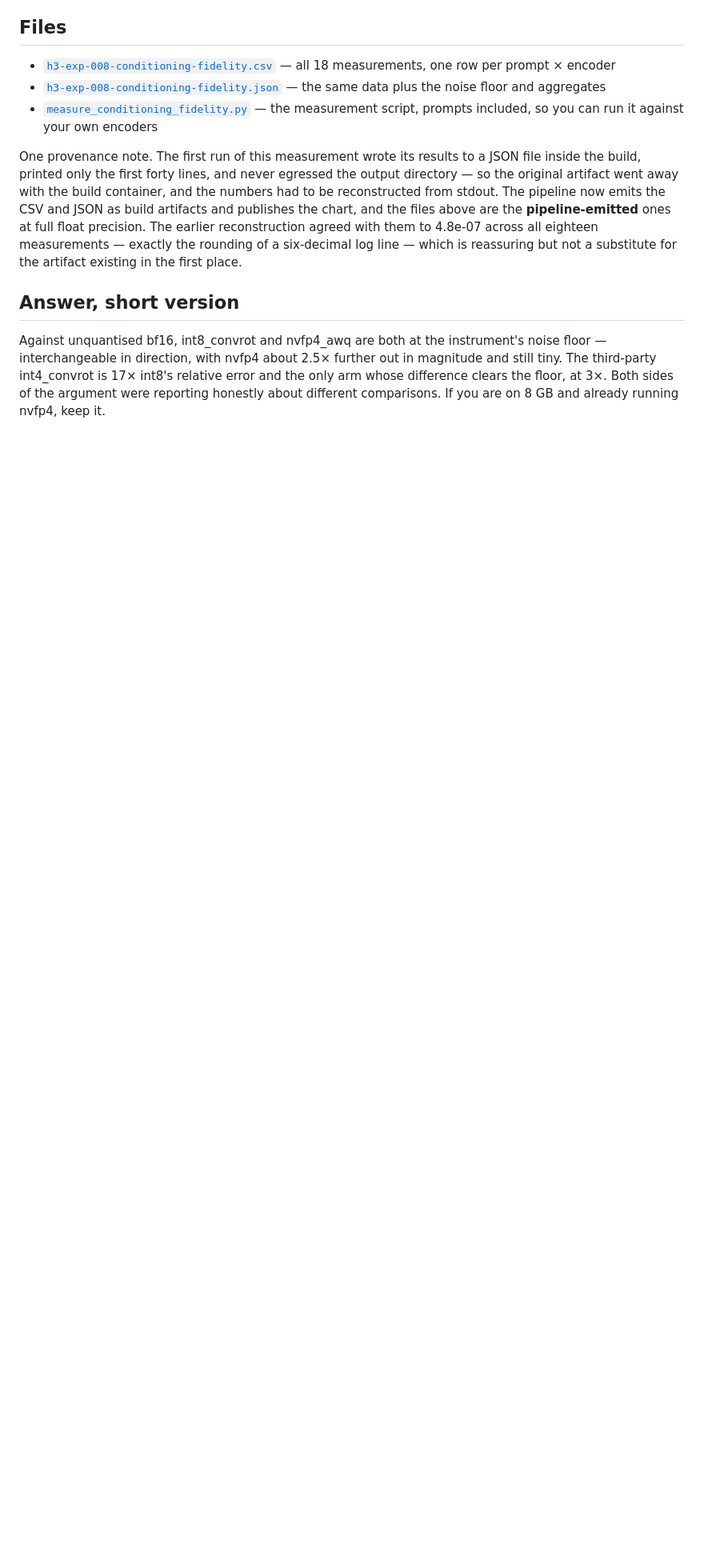
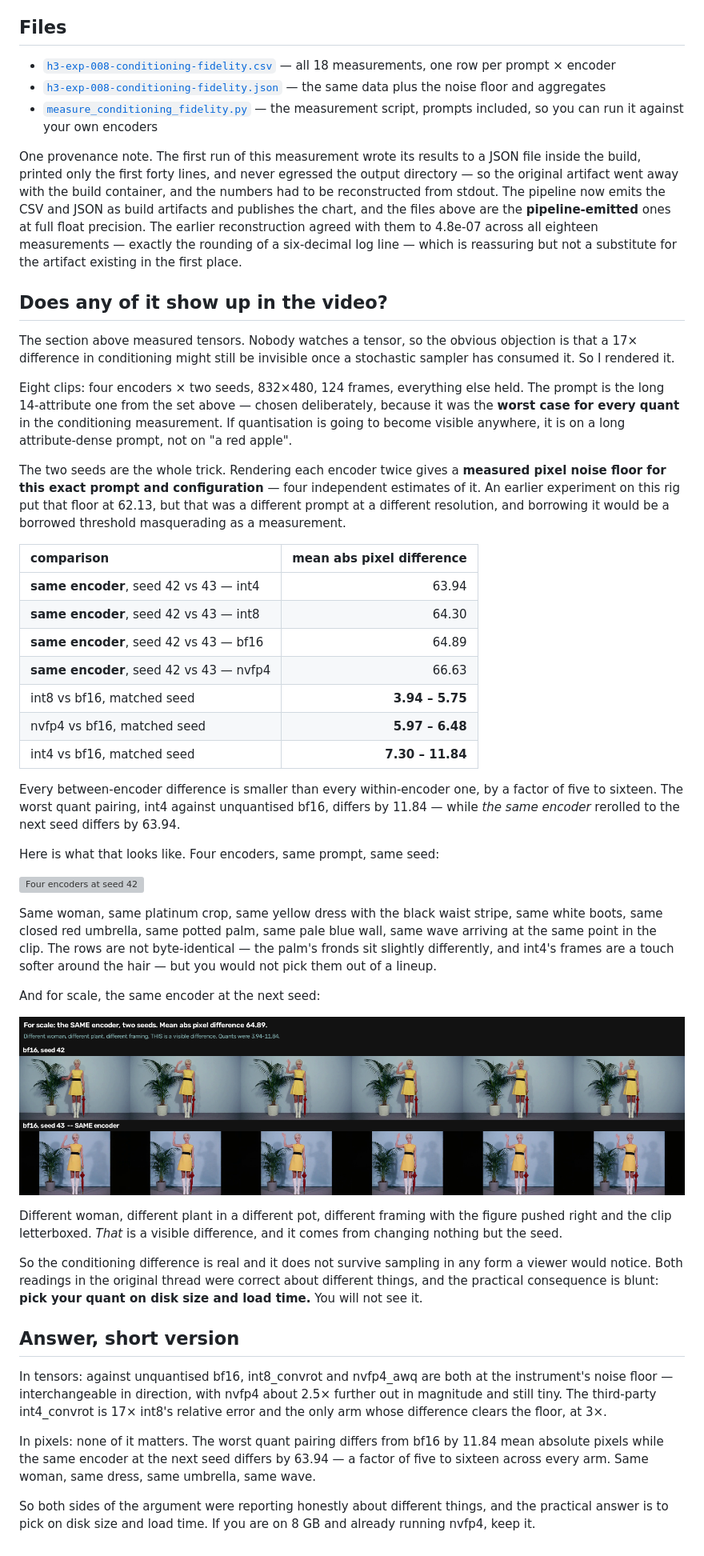
Before and after one commit to gavmor/regular-labs, a Markdown page: src/2026-09-17-h3-quant-conditioning-fidelity.md, the part around one of its changes. Shown at 80% size. Drawn GitHub-style; pictures changed too: src/images/2026-09-17-h3-quant-pixel-visibility/same-encoder-two-seeds.png (added); blank space fills up the shorter version; grey boxes are pictures that could not be loaded.

```diff
--- a/src/2026-09-17-h3-quant-conditioning-fidelity.md
+++ b/src/2026-09-17-h3-quant-conditioning-fidelity.md
@@ -179,11 +181,76 @@ The earlier reconstruction agreed with them to 4.8e-07 across all eighteen
 measurements — exactly the rounding of a six-decimal log line — which is
 reassuring but not a substitute for the artifact existing in the first place.
 
+## Does any of it show up in the video?
+
+The section above measured tensors. Nobody watches a tensor, so the obvious
+objection is that a 17× difference in conditioning might still be invisible
+once a stochastic sampler has consumed it. So I rendered it.
+
+Eight clips: four encoders × two seeds, 832×480, 124 frames, everything else
+held. The prompt is the long 14-attribute one from the set above — chosen
+deliberately, because it was the **worst case for every quant** in the
+conditioning measurement. If quantisation is going to become visible anywhere,
+it is on a long attribute-dense prompt, not on "a red apple".
+
+The two seeds are the whole trick. Rendering each encoder twice gives a
+**measured pixel noise floor for this exact prompt and configuration** — four
+independent estimates of it. An earlier experiment on this rig put that floor
+at 62.13, but that was a different prompt at a different resolution, and
+borrowing it would be a borrowed threshold masquerading as a measurement.
+
+| comparison | mean abs pixel difference |
+| :-- | --: |
+| **same encoder**, seed 42 vs 43 — int4 | 63.94 |
+| **same encoder**, seed 42 vs 43 — int8 | 64.30 |
+| **same encoder**, seed 42 vs 43 — bf16 | 64.89 |
+| **same encoder**, seed 42 vs 43 — nvfp4 | 66.63 |
+| int8 vs bf16, matched seed | **3.94 – 5.75** |
+| nvfp4 vs bf16, matched seed | **5.97 – 6.48** |
+| int4 vs bf16, matched seed | **7.30 – 11.84** |
+
+Every between-encoder difference is smaller than every within-encoder one, by
+a factor of five to sixteen. The worst quant pairing, int4 against unquantised
+bf16, differs by 11.84 — while *the same encoder* rerolled to the next seed
+differs by 63.94.
+
+Here is what that looks like. Four encoders, same prompt, same seed:
+
+![Four encoders at seed 42](images/2026-09-17-h3-quant-pixel-visibility/four-encoders-same-seed.png)
+
+Same woman, same platinum crop, same yellow dress with the black waist stripe,
+same white boots, same closed red umbrella, same potted palm, same pale blue
+wall, same wave arriving at the same point in the clip. The rows are not
+byte-identical — the palm's fronds sit slightly differently, and int4's frames
+are a touch softer around the hair — but you would not pick them out of a
+lineup.
+
+And for scale, the same encoder at the next seed:
+
+![bf16 at two seeds](images/2026-09-17-h3-quant-pixel-visibility/same-encoder-two-seeds.png)
+
+Different woman, different plant in a different pot, different framing with the
+figure pushed right and the clip letterboxed. *That* is a visible difference,
+and it comes from changing nothing but the seed.
+
+So the conditioning difference is real and it does not survive sampling in any
+form a viewer would notice. Both readings in the original thread were correct
+about different things, and the practical consequence is blunt: **pick your
+quant on disk size and load time.** You will not see it.
+
 ## Answer, short version
 
-Against unquantised bf16, int8_convrot and nvfp4_awq are both at the
-instrument's noise floor — interchangeable in direction, with nvfp4 about 2.5×
-further out in magnitude and still tiny. The third-party int4_convrot is 17×
-int8's relative error and the only arm whose difference clears the floor, at
-3×. Both sides of the argument were reporting honestly about different
-comparisons. If you are on 8 GB and already running nvfp4, keep it.
+In tensors: against unquantised bf16, int8_convrot and nvfp4_awq are both at
+the instrument's noise floor — interchangeable in direction, with nvfp4 about
+2.5× further out in magnitude and still tiny. The third-party int4_convrot is
+17× int8's relative error and the only arm whose difference clears the floor,
+at 3×.
+
+In pixels: none of it matters. The worst quant pairing differs from bf16 by
+11.84 mean absolute pixels while the same encoder at the next seed differs by
+63.94 — a factor of five to sixteen across every arm. Same woman, same dress,
+same umbrella, same wave.
+
+So both sides of the argument were reporting honestly about different things,
+and the practical answer is to pick on disk size and load time. If you are on
+8 GB and already running nvfp4, keep it.
```
Also changed, not shown: other parts of src/2026-09-17-h3-quant-conditioning-fidelity.md (+15 -13 lines), 3 other files.
